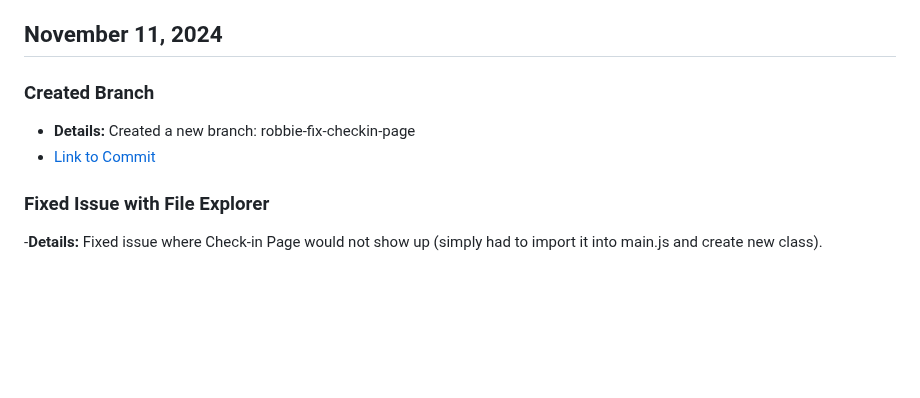
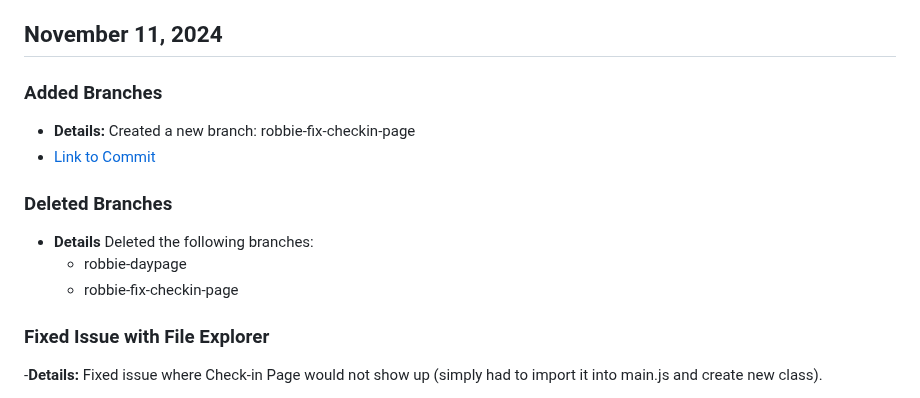
Before and after one commit to rthurston1/Team01-Web-Application-Cherish, a Markdown page: team/reports/robert-thurston.md, the part around the change. Drawn GitHub-style; blank space fills up the shorter version.

Commit message:
Updated reports file

```diff
--- a/team/reports/robert-thurston.md
+++ b/team/reports/robert-thurston.md
@@ -126,9 +126,14 @@
   - [Link to Commit](https://github.com/rthurston1/Team01-Web-Application-Concept-Design/commit/5136eca1edb37bfa95f994ca14b1e663c05f4b1c)
 
 ## November 11, 2024
-### Created Branch
+### Added Branches
  - **Details:** Created a new branch: robbie-fix-checkin-page
  - [Link to Commit](https://github.com/rthurston1/Team01-Web-Application-Concept-Design/commit/)
+
+### Deleted Branches
+  - **Details** Deleted the following branches:
+    - robbie-daypage
+    - robbie-fix-checkin-page
 
 ### Fixed Issue with File Explorer
   -**Details:** Fixed issue where Check-in Page would not show up (simply had to import it into main.js and create new class).
```
